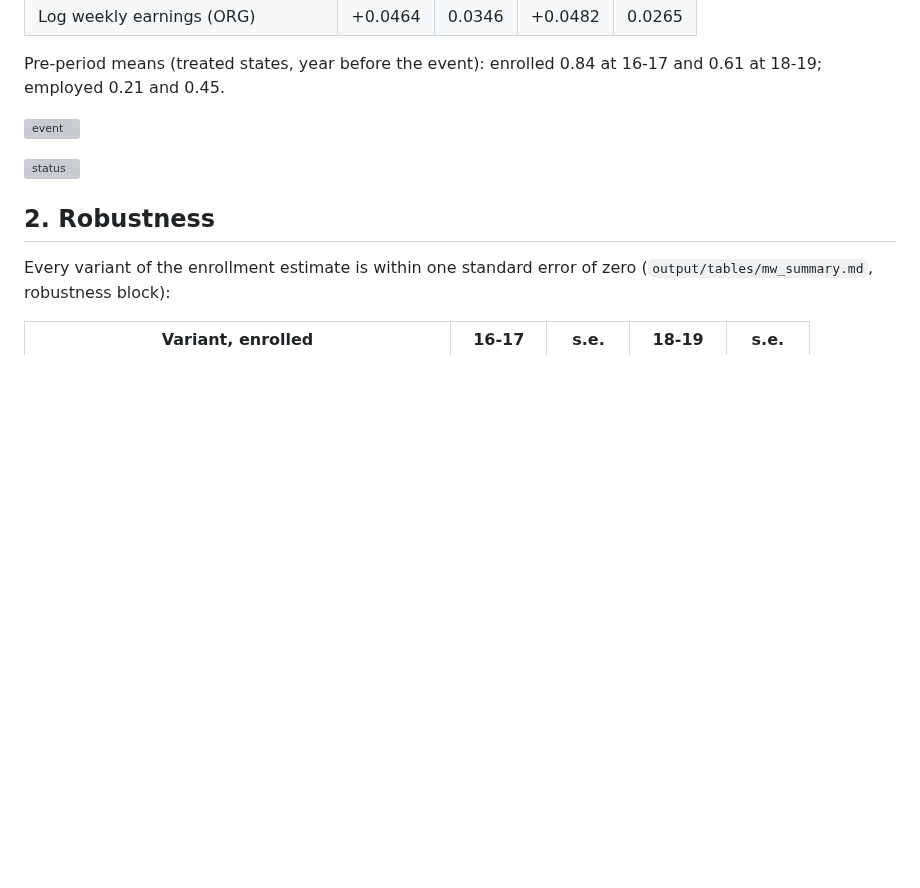
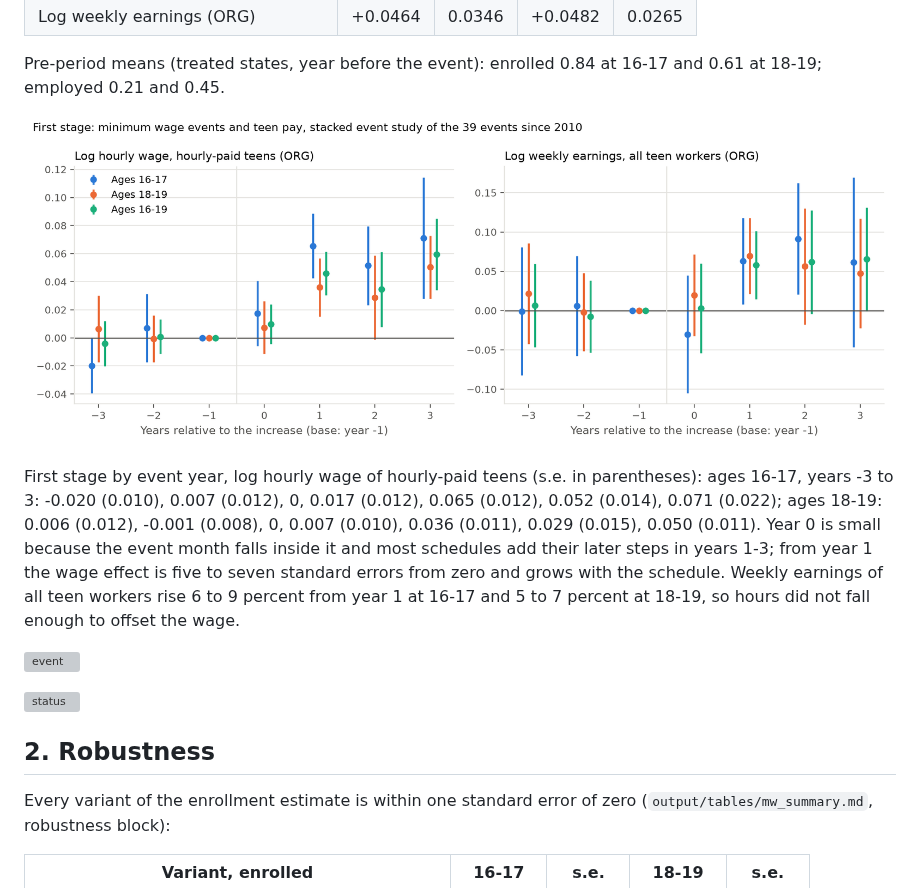
Before and after one commit to ericjosborne/res, a Markdown page: docs/minwage_results.md, the part around the change. Drawn GitHub-style; pictures changed too: output/figures/mw_wage_first_stage.png (added); blank space fills up the shorter version; grey boxes are pictures that could not be loaded.

Commit message:
Minimum wage: first-stage event-study figure and coefficients
Co-Authored-By: Claude Fable 5.1 <noreply@anthropic.com>
Claude-Session: https://claude.ai/code/session_01Rd74HvTpozFfpcfGubVirr

```diff
--- a/docs/minwage_results.md
+++ b/docs/minwage_results.md
@@ -49,6 +49,19 @@ Post-event average effect (years 0-3), 2010+ events, from
 
 Pre-period means (treated states, year before the event): enrolled 0.84 at
 16-17 and 0.61 at 18-19; employed 0.21 and 0.45.
+
+![wage](../output/figures/mw_wage_first_stage.png)
+
+First stage by event year, log hourly wage of hourly-paid teens (s.e. in
+parentheses): ages 16-17, years -3 to 3: -0.020 (0.010), 0.007 (0.012), 0,
+0.017 (0.012), 0.065 (0.012), 0.052 (0.014), 0.071 (0.022); ages 18-19:
+0.006 (0.012), -0.001 (0.008), 0, 0.007 (0.010), 0.036 (0.011), 0.029
+(0.015), 0.050 (0.011). Year 0 is small because the event month falls inside
+it and most schedules add their later steps in years 1-3; from year 1 the
+wage effect is five to seven standard errors from zero and grows with the
+schedule. Weekly earnings of all teen workers rise 6 to 9 percent from year 1
+at 16-17 and 5 to 7 percent at 18-19, so hours did not fall enough to offset
+the wage.
 
 ![event](../output/figures/mw_event_main.png)
 
```
